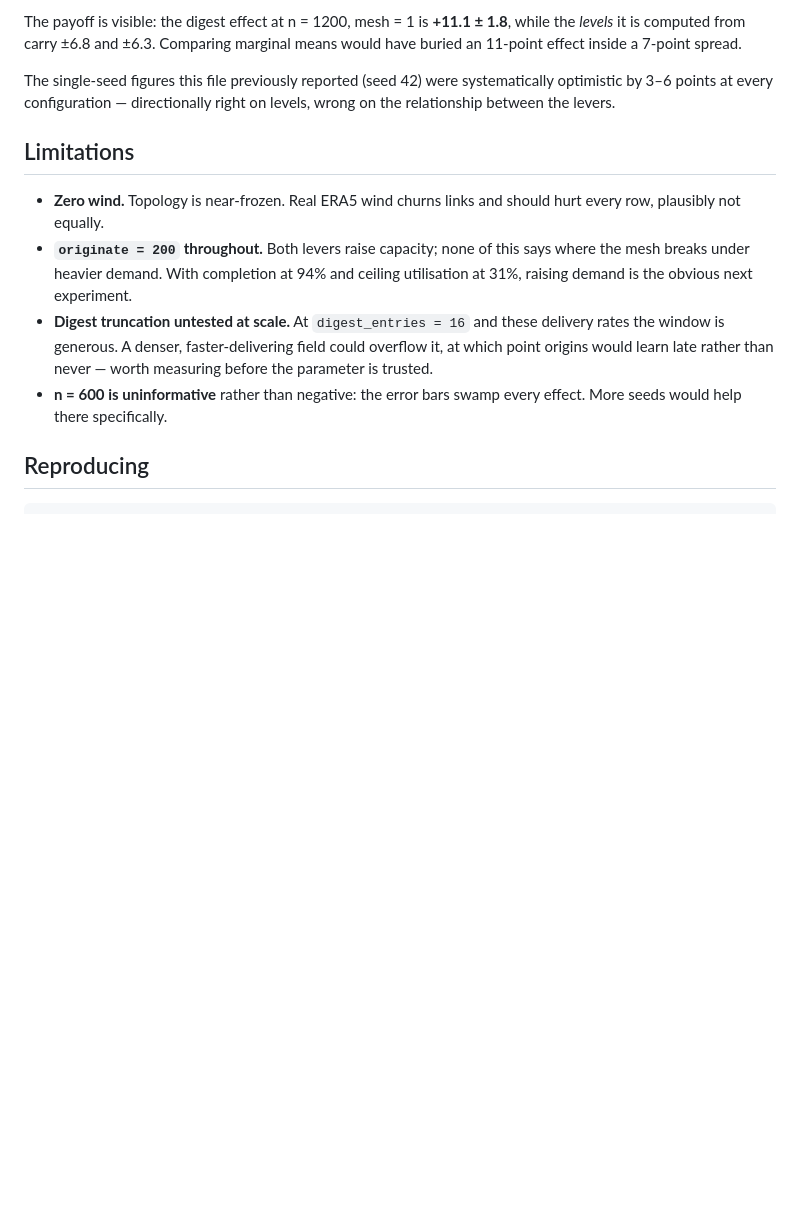
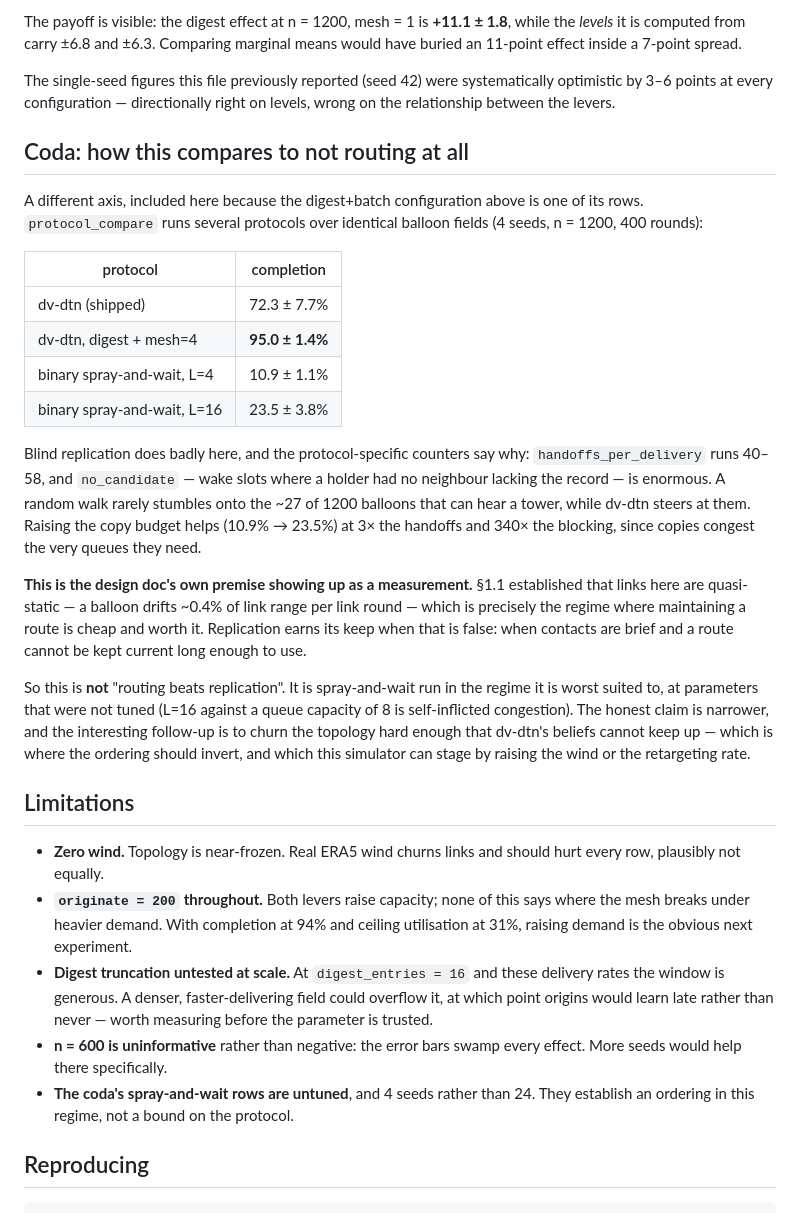
Before and after one commit to rharnish/zephyrian-mesh, a Markdown page: experiments/aggregation-summary.md, the part around the change. Drawn GitHub-style; blank space fills up the shorter version.

Commit message:
Record the cross-protocol comparison alongside the aggregation findings
The routing-versus-replication result was only in a commit message, which is
where analysis goes to be lost. It lands as a coda rather than a section of
its own because the digest+batch configuration is one of its rows, but it is
explicitly a different axis.

Stated with the caveat it needs: this is not "routing beats replication". It
is spray-and-wait run in the regime it suits worst — quasi-static links, where
§1.1 already established that keeping a route current is cheap — at parameters
that were not tuned. The follow-up that would actually test it is churning the
topology until dv-dtn's beliefs cannot keep up.

Co-Authored-By: Claude Opus 5 <noreply@anthropic.com>

```diff
--- a/experiments/aggregation-summary.md
+++ b/experiments/aggregation-summary.md
@@ -139,6 +139,40 @@ The single-seed figures this file previously reported (seed 42) were
 systematically optimistic by 3–6 points at every configuration — directionally
 right on levels, wrong on the relationship between the levers.
 
+## Coda: how this compares to not routing at all
+
+A different axis, included here because the digest+batch configuration above
+is one of its rows. `protocol_compare` runs several protocols over identical
+balloon fields (4 seeds, n = 1200, 400 rounds):
+
+| protocol | completion |
+|---|---|
+| dv-dtn (shipped) | 72.3 ± 7.7% |
+| dv-dtn, digest + mesh=4 | **95.0 ± 1.4%** |
+| binary spray-and-wait, L=4 | 10.9 ± 1.1% |
+| binary spray-and-wait, L=16 | 23.5 ± 3.8% |
+
+Blind replication does badly here, and the protocol-specific counters say why:
+`handoffs_per_delivery` runs 40–58, and `no_candidate` — wake slots where a
+holder had no neighbour lacking the record — is enormous. A random walk rarely
+stumbles onto the ~27 of 1200 balloons that can hear a tower, while dv-dtn
+steers at them. Raising the copy budget helps (10.9% → 23.5%) at 3× the
+handoffs and 340× the blocking, since copies congest the very queues they need.
+
+**This is the design doc's own premise showing up as a measurement.** §1.1
+established that links here are quasi-static — a balloon drifts ~0.4% of link
+range per link round — which is precisely the regime where maintaining a route
+is cheap and worth it. Replication earns its keep when that is false: when
+contacts are brief and a route cannot be kept current long enough to use.
+
+So this is **not** "routing beats replication". It is spray-and-wait run in the
+regime it is worst suited to, at parameters that were not tuned (L=16 against a
+queue capacity of 8 is self-inflicted congestion). The honest claim is
+narrower, and the interesting follow-up is to churn the topology hard enough
+that dv-dtn's beliefs cannot keep up — which is where the ordering should
+invert, and which this simulator can stage by raising the wind or the
+retargeting rate.
+
 ## Limitations
 
 - **Zero wind.** Topology is near-frozen. Real ERA5 wind churns links and
@@ -152,6 +186,8 @@ right on levels, wrong on the relationship between the levers.
   — worth measuring before the parameter is trusted.
 - **n = 600 is uninformative** rather than negative: the error bars swamp
   every effect. More seeds would help there specifically.
+- **The coda's spray-and-wait rows are untuned**, and 4 seeds rather than 24.
+  They establish an ordering in this regime, not a bound on the protocol.
 
 ## Reproducing
 
```
